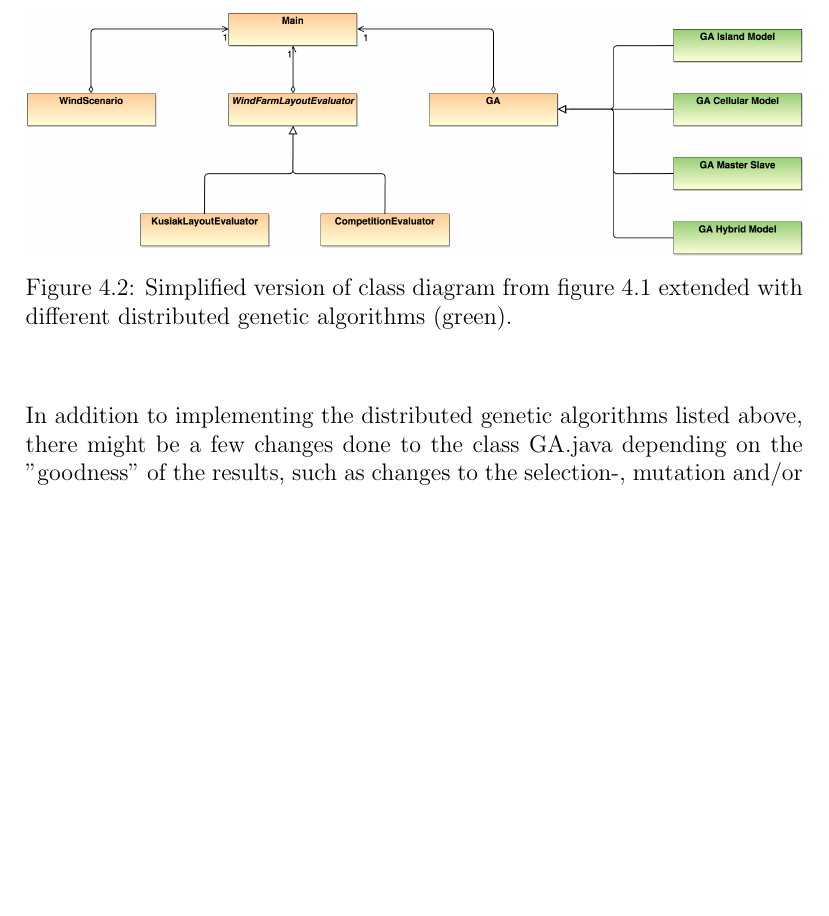
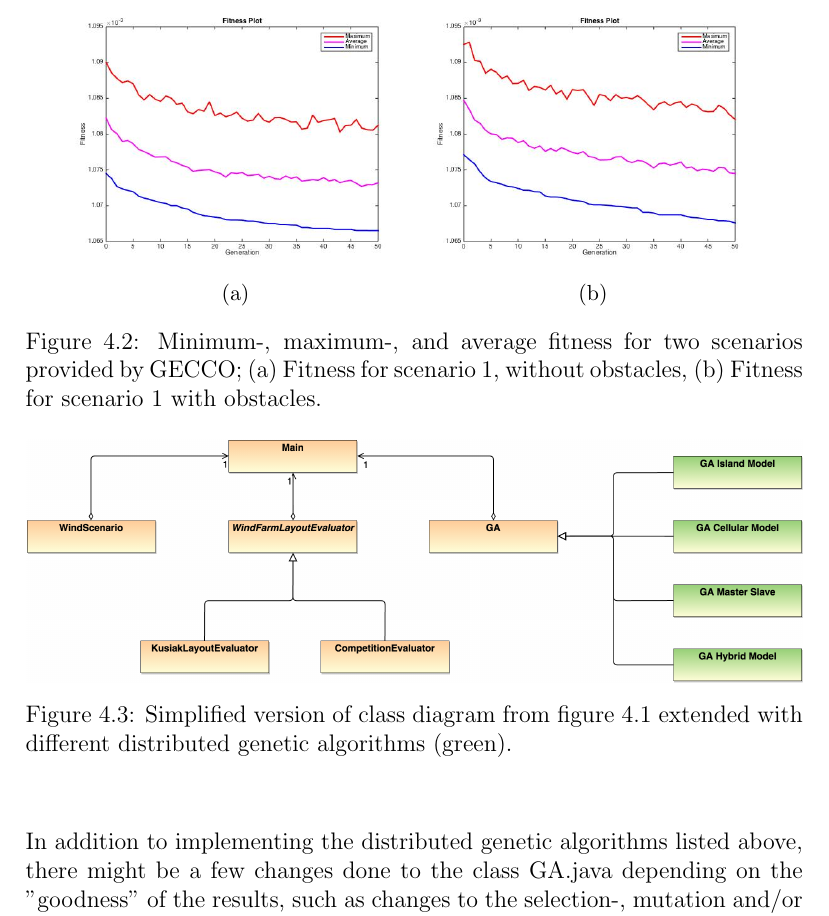
Before and after one commit to helenetangen/Project, a LaTeX thesis (project/project.tex, which reads project/tools.tex): part of page 40 of 41 before the commit and part of page 40 of 42 after it, cut at the place of the change, the shorter picture padded with empty space. Compiled offline with pdfLaTeX.

Commit message:
Added fitness plots, with and without obstacles.

```diff
--- a/project/tools.tex
+++ b/project/tools.tex
@@ -94,6 +94,21 @@ As mentioned, ten wind scenarios are provided by GECCO 2015. As an example, the
 \subsection{Test Simulation}
 
 
+\begin{figure}[h!]
+    \centering
+    \begin{subfigure}[b]{0.45\textwidth}
+        \includegraphics[width=\textwidth]{plots/"Fitness Scenario 1"}
+        \caption{}
+    \end{subfigure}
+    \begin{subfigure}[b]{0.45\textwidth}
+        \includegraphics[width=\textwidth]{plots/"Fitness Scenario 1 Obstacles"}
+        \caption{}
+    \end{subfigure}
+    \caption{Minimum-, maximum-, and average fitness for two scenarios provided by GECCO; (a) Fitness for scenario 1, without obstacles, (b) Fitness for scenario 1 with obstacles.}
+    \label{Hybrid Models}
+\end{figure}
+
+
 \textcolor{red}{Change title. Include results here.}
 
 
```
Also changed, not shown: project/plots/Fitness Scenario 1 Obstacles.jpg (added), project/plots/Fitness Scenario 1.jpg (added), project/project.pdf, 5 other files.
